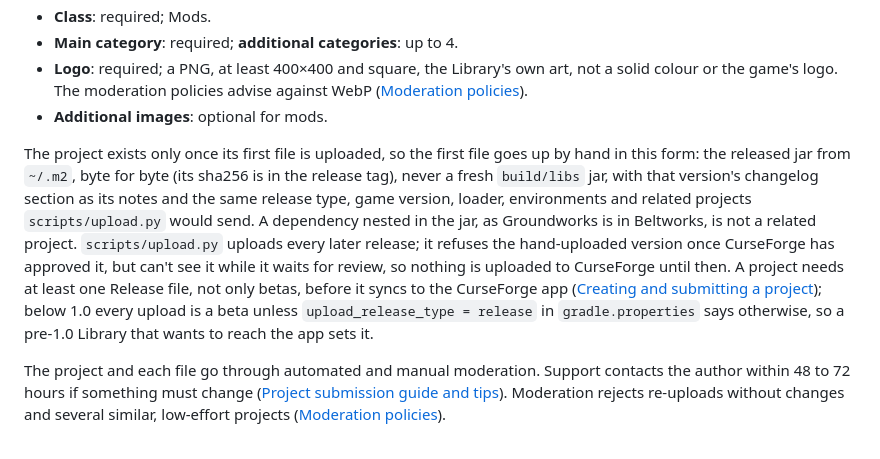
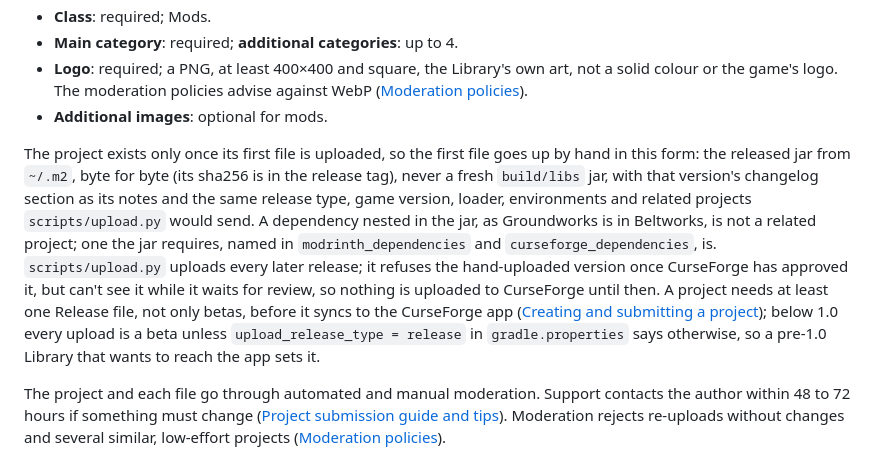
Before and after one commit to 5thlayer/voidworks, a Markdown page: docs/agents/publishing.md, the part around the change. Rendered like a GitHub page.

Commit message:
docs: a required dependency is a related project on the sites
The publishing guide said only that a nested dependency is not a related
project. One the jar requires is, as Wireworks' copy said, and
scripts/upload.py sends the ones gradle.properties names.

Co-Authored-By: Claude Opus 5.5 <noreply@anthropic.com>

```diff
--- a/docs/agents/publishing.md
+++ b/docs/agents/publishing.md
@@ -56,7 +56,7 @@ Create the project at [authors.curseforge.com](https://authors.curseforge.com/#/
 - **Logo**: required; a PNG, at least 400×400 and square, the Library's own art, not a solid colour or the game's logo. The moderation policies advise against WebP ([Moderation policies](https://support.curseforge.com/en/support/solutions/articles/9000197279-project-submission-guidelines)).
 - **Additional images**: optional for mods.
 
-The project exists only once its first file is uploaded, so the first file goes up by hand in this form: the released jar from `~/.m2`, byte for byte (its sha256 is in the release tag), never a fresh `build/libs` jar, with that version's changelog section as its notes and the same release type, game version, loader, environments and related projects `scripts/upload.py` would send. A dependency nested in the jar, as Groundworks is in Beltworks, is not a related project. `scripts/upload.py` uploads every later release; it refuses the hand-uploaded version once CurseForge has approved it, but can't see it while it waits for review, so nothing is uploaded to CurseForge until then. A project needs at least one Release file, not only betas, before it syncs to the CurseForge app ([Creating and submitting a project](https://support.curseforge.com/support/solutions/articles/9000197241-creating-and-submitting-a-project)); below 1.0 every upload is a beta unless `upload_release_type = release` in `gradle.properties` says otherwise, so a pre-1.0 Library that wants to reach the app sets it.
+The project exists only once its first file is uploaded, so the first file goes up by hand in this form: the released jar from `~/.m2`, byte for byte (its sha256 is in the release tag), never a fresh `build/libs` jar, with that version's changelog section as its notes and the same release type, game version, loader, environments and related projects `scripts/upload.py` would send. A dependency nested in the jar, as Groundworks is in Beltworks, is not a related project; one the jar requires, named in `modrinth_dependencies` and `curseforge_dependencies`, is. `scripts/upload.py` uploads every later release; it refuses the hand-uploaded version once CurseForge has approved it, but can't see it while it waits for review, so nothing is uploaded to CurseForge until then. A project needs at least one Release file, not only betas, before it syncs to the CurseForge app ([Creating and submitting a project](https://support.curseforge.com/support/solutions/articles/9000197241-creating-and-submitting-a-project)); below 1.0 every upload is a beta unless `upload_release_type = release` in `gradle.properties` says otherwise, so a pre-1.0 Library that wants to reach the app sets it.
 
 The project and each file go through automated and manual moderation. Support contacts the author within 48 to 72 hours if something must change ([Project submission guide and tips](https://support.curseforge.com/support/solutions/articles/9000199552-project-submission-guide-and-tips)). Moderation rejects re-uploads without changes and several similar, low-effort projects ([Moderation policies](https://support.curseforge.com/en/support/solutions/articles/9000197279-project-submission-guidelines)).
 
```
